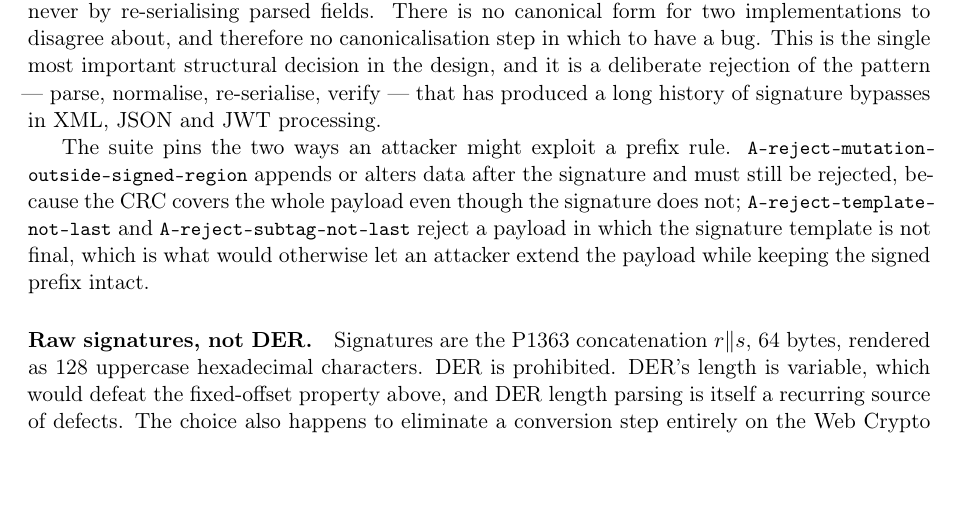
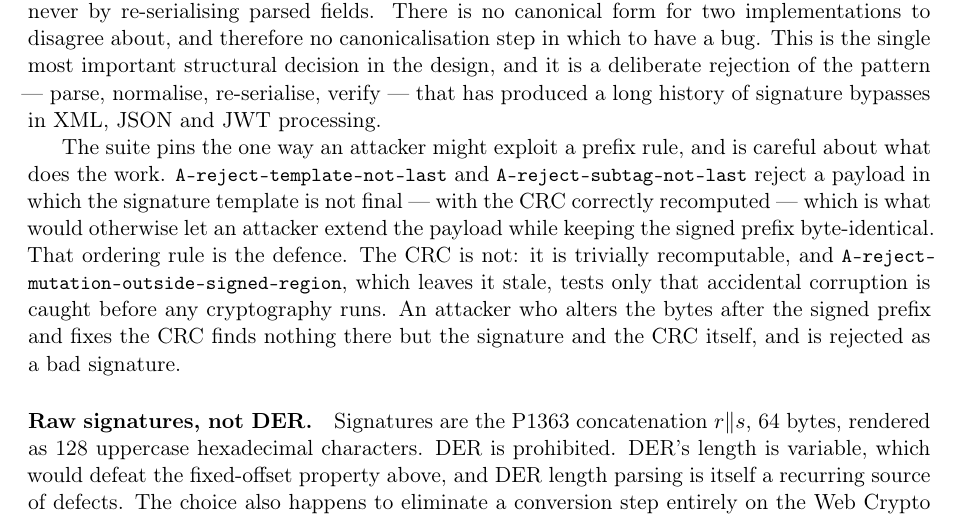
Before and after one commit to sengtha/QRSeal, a LaTeX paper (paper/main.tex): part of page 6 of 51, cut so that both start at the same text, the shorter picture padded with empty space. Compiled offline with pdfLaTeX.

Commit message:
Correct two overclaims found in a full technical and theoretical review
The review went through the load-bearing claims of the paper, README,
specification, vectors and Workers and tested each against the code. Most
held: the signed prefix includes the key identifier so a key cannot be
substituted; every key sharing an identifier is tried as the spec
requires; the timestamp binds both version and digest of the trust list;
the trust-list checks run signature, rollback, expiry, staleness then
timestamp; refused writes count toward the anomaly threshold; appeals are
rate-limited and duplicate-guarded; and verification is shown to need no
network by a test that poisons every network global. Two claims did not
hold, and both were overclaims rather than bugs.

The paper credited the CRC with rejecting data altered after the
signature — "must still be rejected, because the CRC covers the whole
payload even though the signature does not". A CRC is not a security
primitive; an attacker recomputes four hex characters. The vector only
rejects because the test leaves the CRC stale, and its own description
repeated the false claim. SPEC section 2.6 already said the opposite. The
paper and the vector description now say what does the work: the
tail-order rule, which the template-not-last vectors test with the CRC
correctly recomputed. The stale-CRC vector is kept and relabelled as a
corruption-handling test, since an attacker who fixes the CRC finds
nothing after the signed prefix but the signature and the CRC itself.

The README said a caller "cannot reach a verdict without the comparison".
They can — success or failure is control flow and a try/catch reaches one.
The paper's own phrasing was narrower and correct: the API must not expose
an accessor by which a verdict is reached without the fields. The README
now says what the control actually is: the result a caller renders is the
comparison fields, so a verdict-only interface has to be built
deliberately rather than falling out by default.

Vectors regenerated for the description change, demo rebuilt, both PDFs
clean, 118 core and 64 worker tests pass, 41 of 41 vectors pass in the
browser.

Co-Authored-By: Claude Fable 5.1 <noreply@anthropic.com>
Claude-Session: https://claude.ai/code/session_01JyvEAEvejxibdrHRdrmehK

```diff
--- a/paper/main.tex
+++ b/paper/main.tex
@@ -444,13 +444,17 @@ decision in the design, and it is a deliberate rejection of the pattern --- pars
 normalise, re-serialise, verify --- that has produced a long history of signature
 bypasses in XML, JSON and JWT processing.
 
-The suite pins the two ways an attacker might exploit a prefix rule.
-\code{A-reject-\allowbreak mutation-\allowbreak outside-\allowbreak signed-\allowbreak region} appends or alters data after the
-signature and must still be rejected, because the CRC covers the whole payload
-even though the signature does not; \code{A-reject-\allowbreak template-\allowbreak not-last} and
+The suite pins the one way an attacker might exploit a prefix rule, and is
+careful about what does the work. \code{A-reject-\allowbreak template-\allowbreak not-last} and
 \code{A-reject-\allowbreak subtag-\allowbreak not-last} reject a payload in which the signature template
-is not final, which is what would otherwise let an attacker extend the payload
-while keeping the signed prefix intact.
+is not final --- with the CRC correctly recomputed --- which is what would
+otherwise let an attacker extend the payload while keeping the signed prefix
+byte-identical. That ordering rule is the defence. The CRC is not: it is
+trivially recomputable, and \code{A-reject-\allowbreak mutation-\allowbreak outside-\allowbreak signed-\allowbreak region},
+which leaves it stale, tests only that accidental corruption is caught before
+any cryptography runs. An attacker who alters the bytes after the signed prefix
+and fixes the CRC finds nothing there but the signature and the CRC itself, and
+is rejected as a bad signature.
 
 \paragraph{Raw signatures, not DER.}
 Signatures are the P1363 concatenation $r \Vert s$, 64 bytes, rendered as 128
```
Also changed, not shown: README.md, 3 other files.
